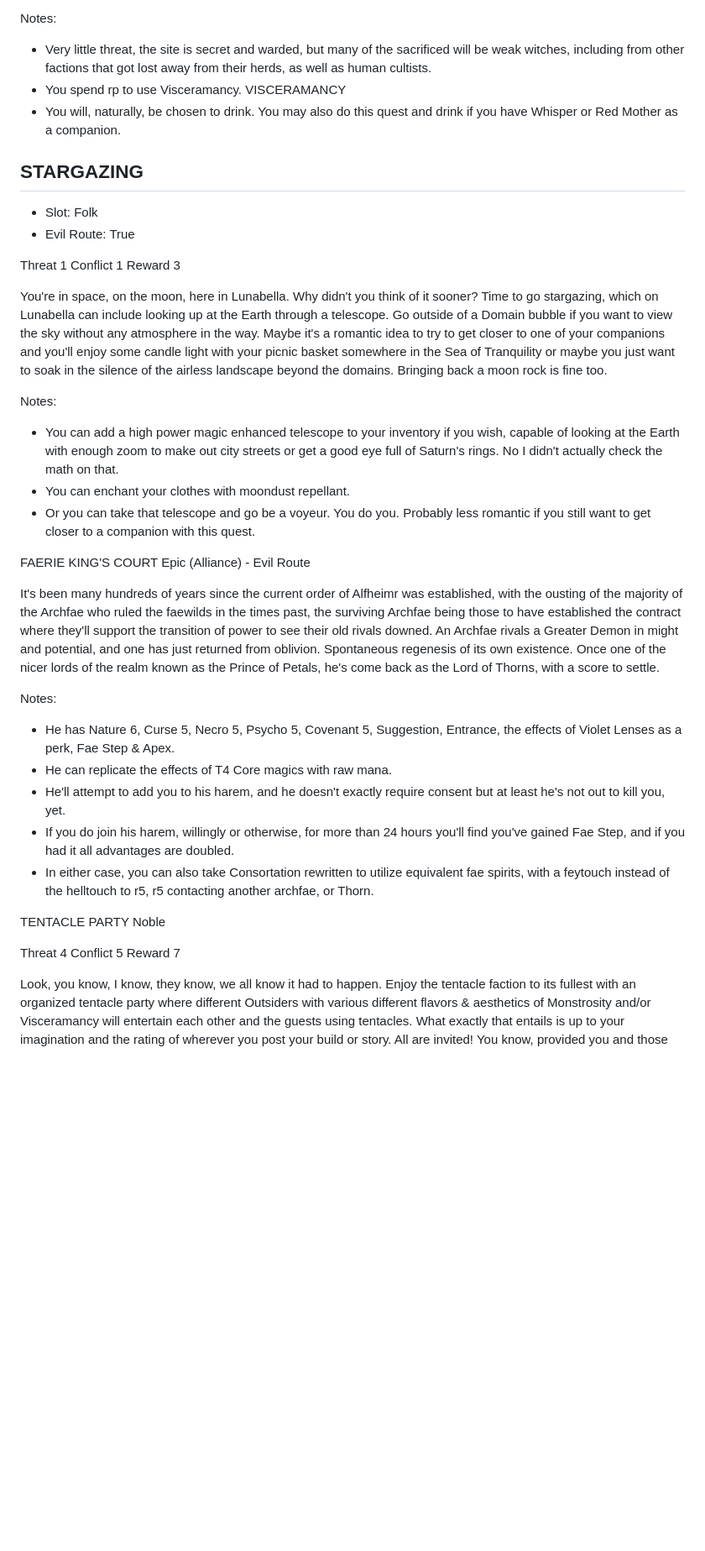
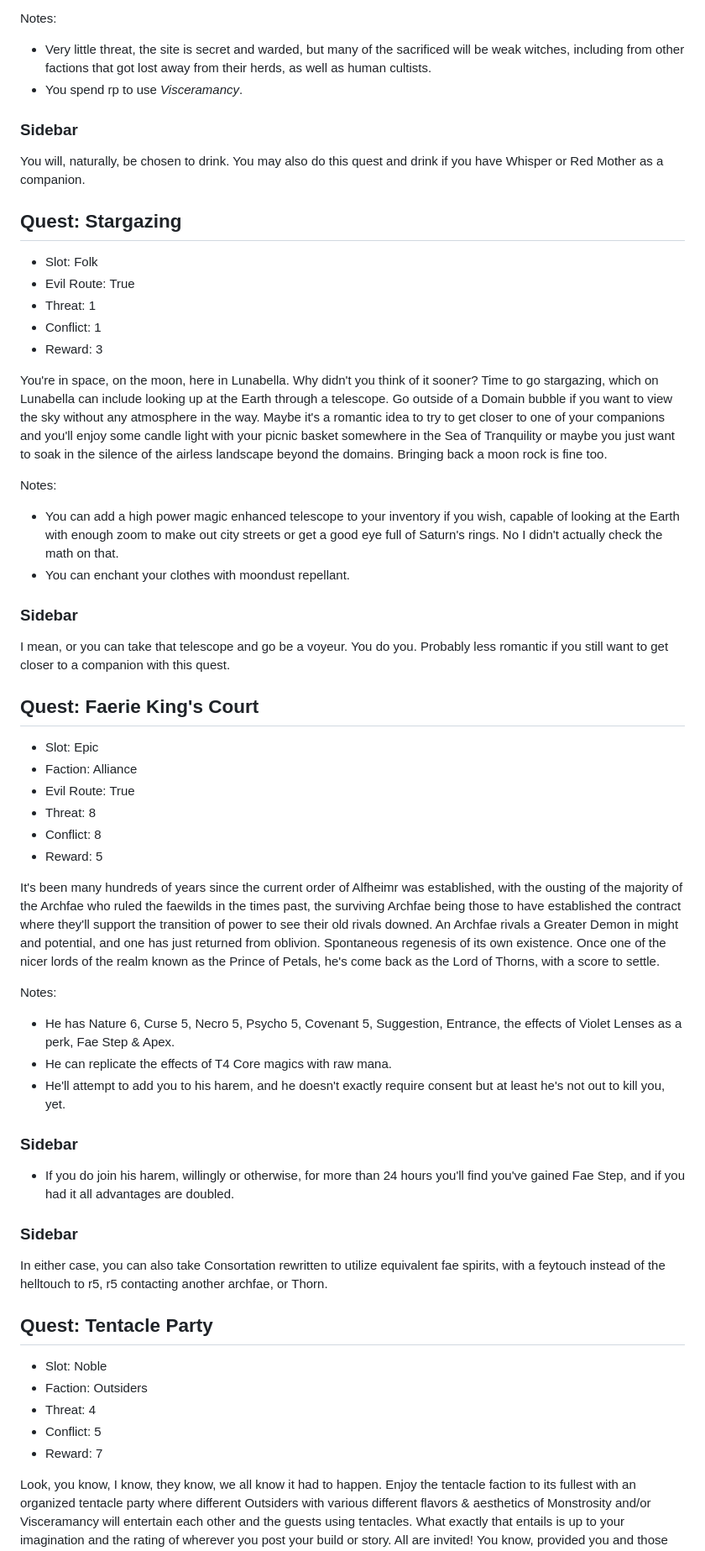
Before and after one commit to miniBill/witch-awakening, a Markdown page: DLCs/FolkExpansion/Quests.md, the part around the change printed below. Shown: that part at 84% size. GitHub-like rendering; blank space fills up the shorter version.

```diff
--- a/DLCs/FolkExpansion/Quests.md
+++ b/DLCs/FolkExpansion/Quests.md
@@ -383,26 +397,36 @@ The Family of Red Mother and the Family of Whisper are known to collaborate on a
 
 Notes:
 + Very little threat, the site is secret and warded, but many of the sacrificed will be weak witches, including from other factions that got lost away from their herds, as well as human cultists.
-+ You spend rp to use Visceramancy. VISCERAMANCY
-+ You will, naturally, be chosen to drink. You may also do this quest and drink if you have Whisper or Red Mother as a companion.
++ You spend rp to use _Visceramancy_.
 
-## STARGAZING
+### Sidebar
+You will, naturally, be chosen to drink. You may also do this quest and drink if you have Whisper or Red Mother as a companion.
+
+
+## Quest: Stargazing
 - Slot: Folk
 - Evil Route: True
-
-Threat 1
-Conflict 1
-Reward 3
+- Threat: 1
+- Conflict: 1
+- Reward: 3
 
 You're in space, on the moon, here in Lunabella. Why didn't you think of it sooner? Time to go stargazing, which on Lunabella can include looking up at the Earth through a telescope. Go outside of a Domain bubble if you want to view the sky without any atmosphere in the way. Maybe it's a romantic idea to try to get closer to one of your companions and you'll enjoy some candle light with your picnic basket somewhere in the Sea of Tranquility or maybe you just want to soak in the silence of the airless landscape beyond the domains. Bringing back a moon rock is fine too.
 
 Notes:
 + You can add a high power magic enhanced telescope to your inventory if you wish, capable of looking at the Earth with enough zoom to make out city streets or get a good eye full of Saturn's rings. No I didn't actually check the math on that.
 + You can enchant your clothes with moondust repellant.
-+ Or you can take that telescope and go be a voyeur. You do you. Probably less romantic if you still want to get closer to a companion with this quest.
 
-FAERIE KING'S COURT
-Epic (Alliance) - Evil Route
+### Sidebar
+I mean, or you can take that telescope and go be a voyeur. You do you. Probably less romantic if you still want to get closer to a companion with this quest.
+
+
+## Quest: Faerie King's Court
+- Slot: Epic
+- Faction: Alliance
+- Evil Route: True
+- Threat: 8
+- Conflict: 8
+- Reward: 5
 
 It's been many hundreds of years since the current order of Alfheimr was established, with the ousting of the majority of the Archfae who ruled the faewilds in the times past, the surviving Archfae being those to have established the contract where they'll support the transition of power to see their old rivals downed. An Archfae rivals a Greater Demon in might and potential, and one has just returned from oblivion. Spontaneous regenesis of its own existence. Once one of the nicer lords of the realm known as the Prince of Petals, he's come back as the Lord of Thorns, with a score to settle.
 
@@ -410,16 +434,20 @@ Notes:
 + He has Nature 6, Curse 5, Necro 5, Psycho 5, Covenant 5, Suggestion, Entrance, the effects of Violet Lenses as a perk, Fae Step & Apex.
 + He can replicate the effects of T4 Core magics with raw mana.
 + He'll attempt to add you to his harem, and he doesn't exactly require consent but at least he's not out to kill you, yet.
+
+### Sidebar
 + If you do join his harem, willingly or otherwise, for more than 24 hours you'll find you've gained Fae Step, and if you had it all advantages are doubled.
-+ In either case, you can also take Consortation rewritten to utilize equivalent fae spirits, with a feytouch instead of the helltouch to r5, r5 contacting another archfae, or Thorn.
+
+### Sidebar
+In either case, you can also take Consortation rewritten to utilize equivalent fae spirits, with a feytouch instead of the helltouch to r5, r5 contacting another archfae, or Thorn.
 
 
-TENTACLE PARTY
-Noble
-
-Threat 4
-Conflict 5
-Reward 7
+## Quest: Tentacle Party
+- Slot: Noble
+- Faction: Outsiders
+- Threat: 4
+- Conflict: 5
+- Reward: 7
 
 Look, you know, I know, they know, we all know it had to happen. Enjoy the tentacle faction to its fullest with an organized tentacle party where different Outsiders with various different flavors & aesthetics of Monstrosity and/or Visceramancy will entertain each other and the guests using tentacles. What exactly that entails is up to your imagination and the rating of wherever you post your build or story. All are invited! You know, provided you and those you bring with you are cool with outsiders. And tentacles. Lots. of. tentacles, served with a side of tentacles. Some tendrils thrown in just to spice it up a bit, and in more varieties than you can dream up.
 
```
Also changed, not shown: other parts of DLCs/FolkExpansion/Quests.md (+62 -38 lines).
